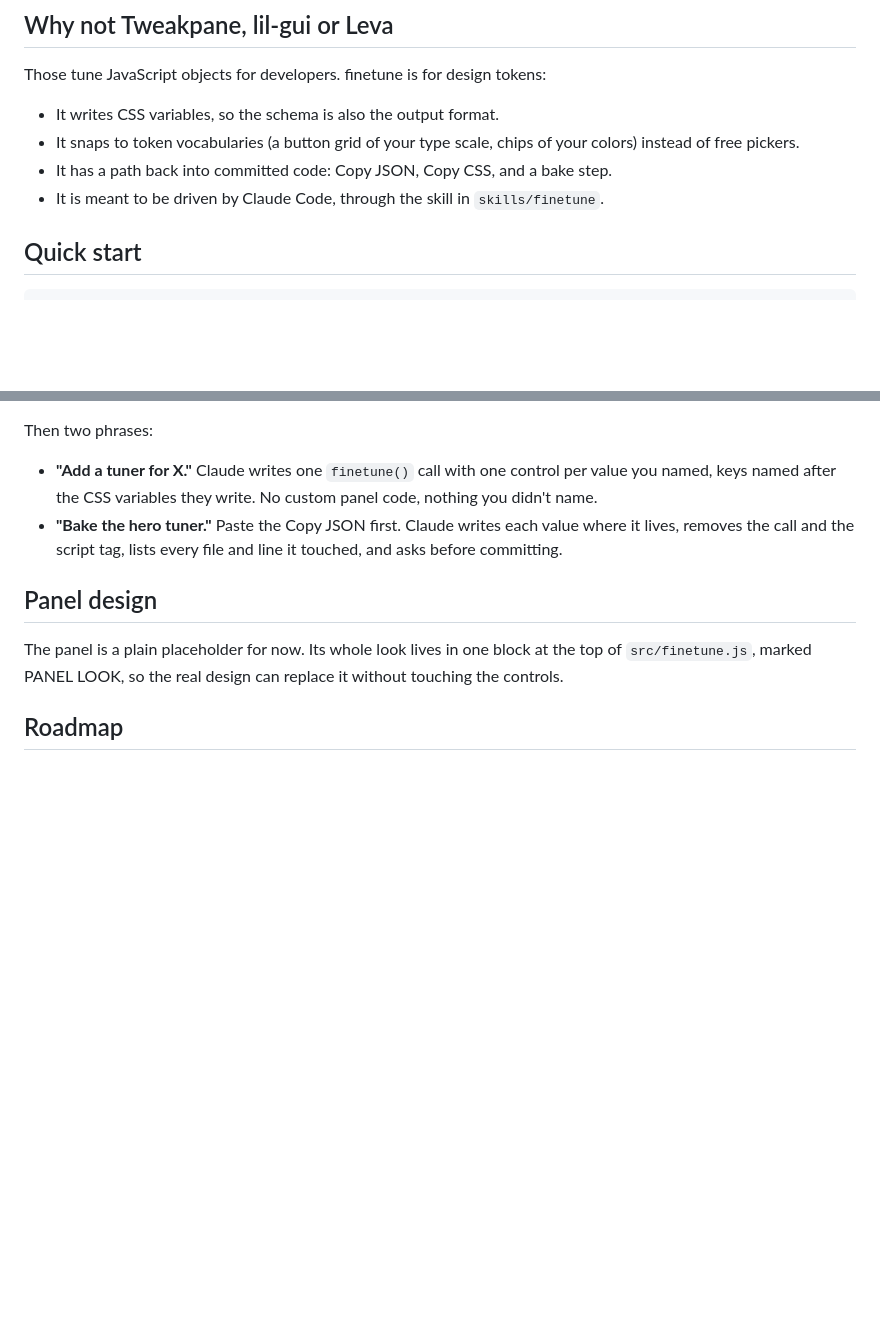
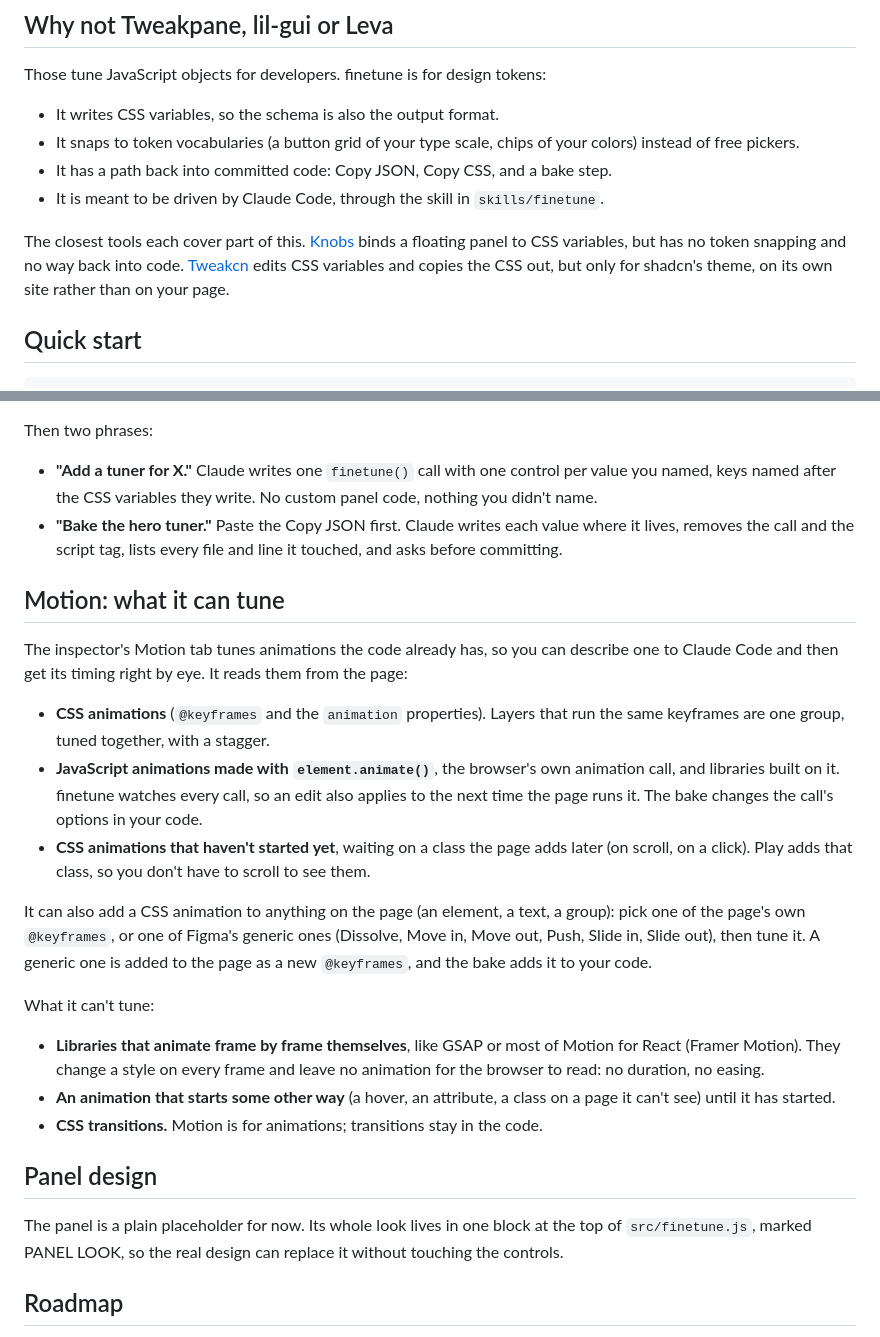
Before and after one commit to monica-makes/finetune, a Markdown page: README.md, 2 parts joined by grey strips. Drawn GitHub-style; blank space fills up the shorter version.

Commit message:
README: compare with Knobs and Tweakcn, add Motion section

```diff
--- a/README.md
+++ b/README.md
@@ -16,6 +16,8 @@ Those tune JavaScript objects for developers. finetune is for design tokens:
 - It snaps to token vocabularies (a button grid of your type scale, chips of your colors) instead of free pickers.
 - It has a path back into committed code: Copy JSON, Copy CSS, and a bake step.
 - It is meant to be driven by Claude Code, through the skill in `skills/finetune`.
+
+The closest tools each cover part of this. [Knobs](https://github.com/yairEO/knobs) binds a floating panel to CSS variables, but has no token snapping and no way back into code. [Tweakcn](https://tweakcn.com) edits CSS variables and copies the CSS out, but only for shadcn's theme, on its own site rather than on your page.
 
 ## Quick start
 
@@ -82,6 +84,22 @@ Then two phrases:
 - **"Add a tuner for X."** Claude writes one `finetune()` call with one control per value you named, keys named after the CSS variables they write. No custom panel code, nothing you didn't name.
 - **"Bake the hero tuner."** Paste the Copy JSON first. Claude writes each value where it lives, removes the call and the script tag, lists every file and line it touched, and asks before committing.
 
+## Motion: what it can tune
+
+The inspector's Motion tab tunes animations the code already has, so you can describe one to Claude Code and then get its timing right by eye. It reads them from the page:
+
+- **CSS animations** (`@keyframes` and the `animation` properties). Layers that run the same keyframes are one group, tuned together, with a stagger.
+- **JavaScript animations made with `element.animate()`**, the browser's own animation call, and libraries built on it. finetune watches every call, so an edit also applies to the next time the page runs it. The bake changes the call's options in your code.
+- **CSS animations that haven't started yet**, waiting on a class the page adds later (on scroll, on a click). Play adds that class, so you don't have to scroll to see them.
+
+It can also add a CSS animation to anything on the page (an element, a text, a group): pick one of the page's own `@keyframes`, or one of Figma's generic ones (Dissolve, Move in, Move out, Push, Slide in, Slide out), then tune it. A generic one is added to the page as a new `@keyframes`, and the bake adds it to your code.
+
+What it can't tune:
+
+- **Libraries that animate frame by frame themselves**, like GSAP or most of Motion for React (Framer Motion). They change a style on every frame and leave no animation for the browser to read: no duration, no easing.
+- **An animation that starts some other way** (a hover, an attribute, a class on a page it can't see) until it has started.
+- **CSS transitions.** Motion is for animations; transitions stay in the code.
+
 ## Panel design
 
 The panel is a plain placeholder for now. Its whole look lives in one block at the top of `src/finetune.js`, marked PANEL LOOK, so the real design can replace it without touching the controls.
```
